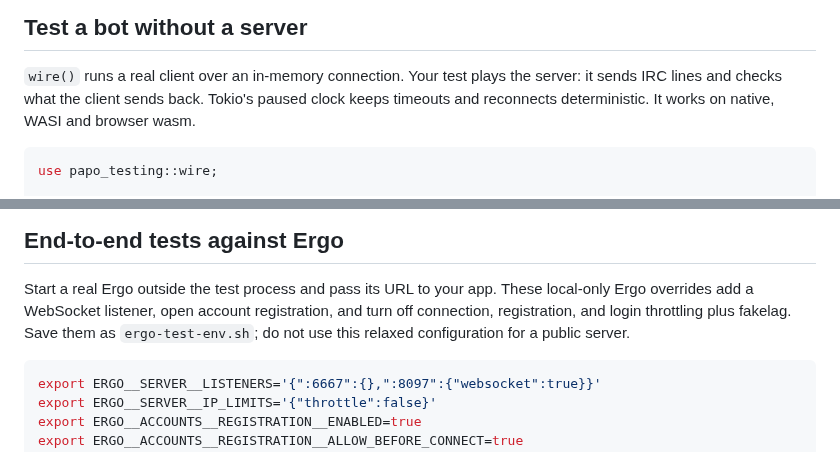
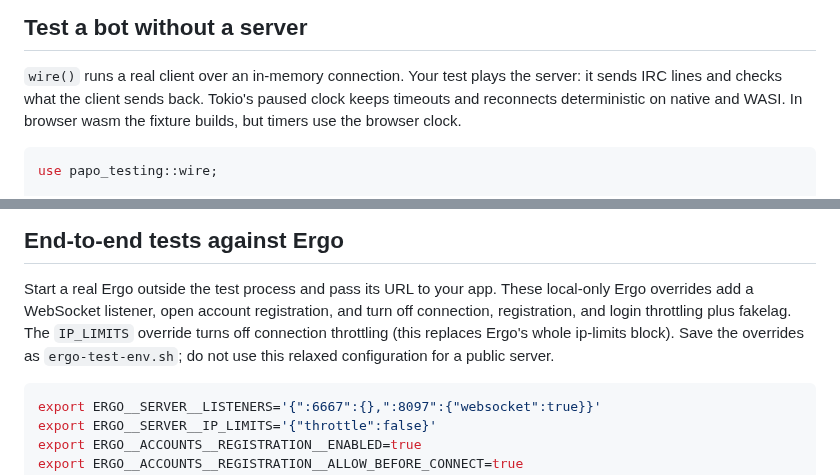
Before and after one commit to luizribeiro/papo, a Markdown page: crates/papo-testing/README.md, 2 parts joined by grey strips. GitHub-like rendering.

Commit message:
docs(testing): clarify platform clocks and Ergo overrides

````diff
--- a/crates/papo-testing/README.md
+++ b/crates/papo-testing/README.md
@@ -19,7 +19,8 @@ own conformance suite.
 
 `wire()` runs a real client over an in-memory connection. Your test plays the server: it sends
 IRC lines and checks what the client sends back. Tokio's paused clock keeps timeouts and
-reconnects deterministic. It works on native, WASI and browser wasm.
+reconnects deterministic on native and WASI. In browser wasm the fixture builds, but timers use
+the browser clock.
 
 ```rust
 use papo_testing::wire;
@@ -71,8 +72,9 @@ fn main() {
 
 Start a real Ergo outside the test process and pass its URL to your app. These local-only Ergo
 overrides add a WebSocket listener, open account registration, and turn off connection,
-registration, and login throttling plus fakelag. Save them as `ergo-test-env.sh`; do not use this
-relaxed configuration for a public server.
+registration, and login throttling plus fakelag. The `IP_LIMITS` override turns off connection
+throttling (this replaces Ergo's whole ip-limits block). Save the overrides as `ergo-test-env.sh`;
+do not use this relaxed configuration for a public server.
 
 ```sh
 export ERGO__SERVER__LISTENERS='{":6667":{},":8097":{"websocket":true}}'
````
